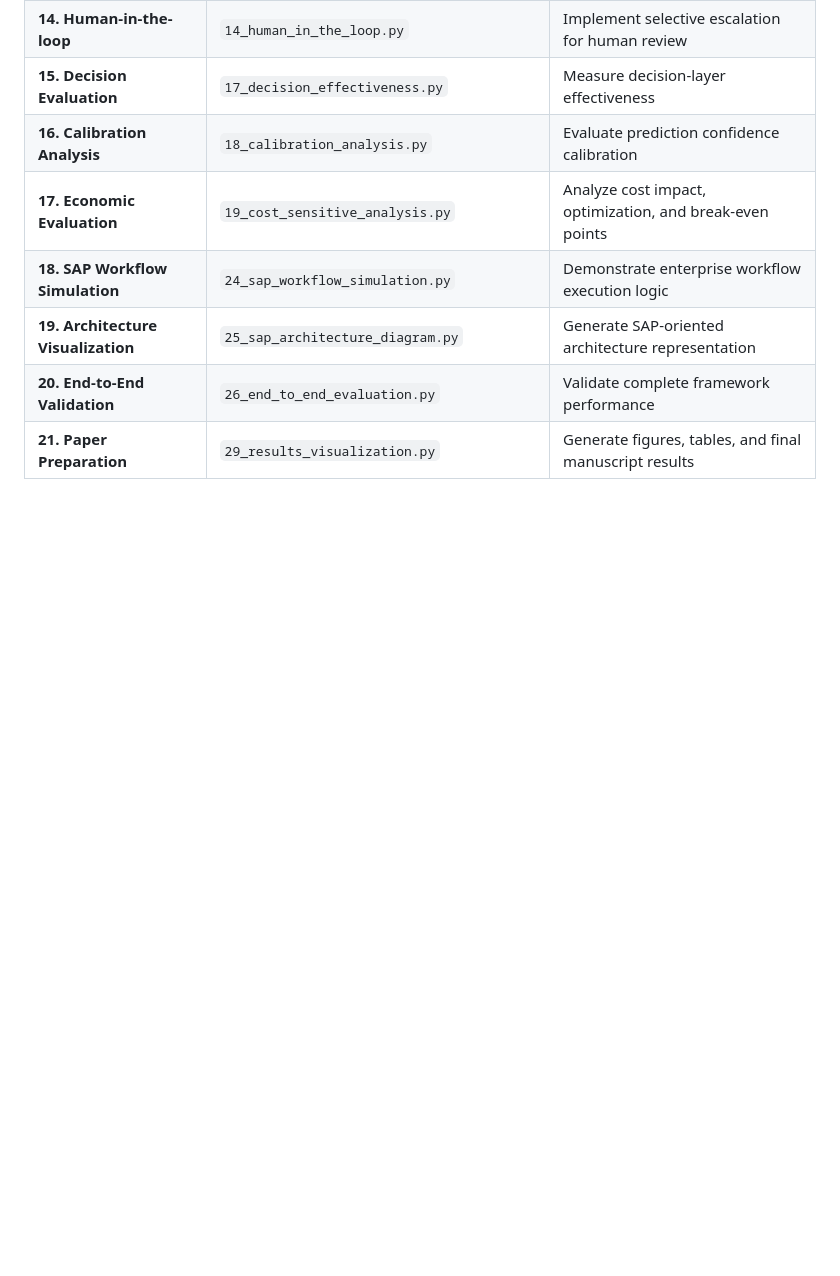
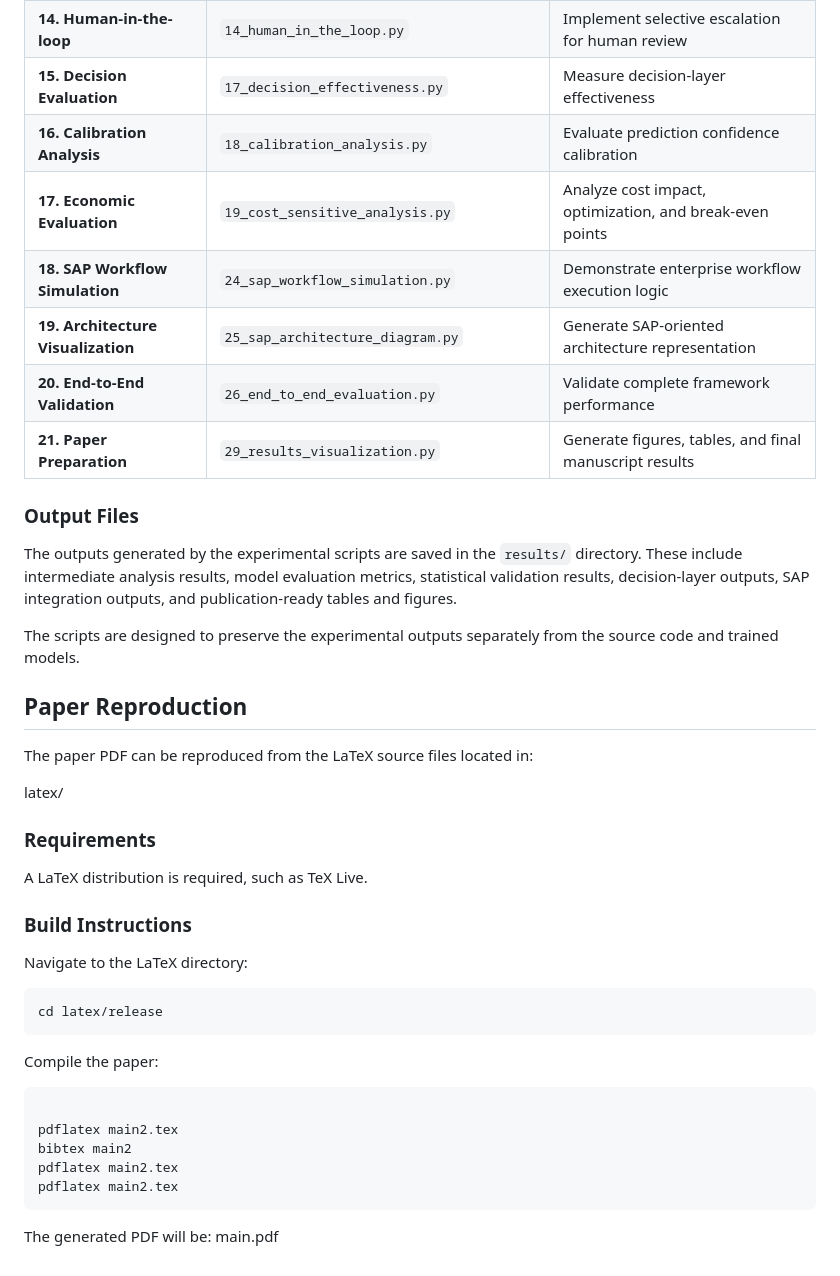
Before and after one commit to majd-j-kassem/sap-ai-decision-layer-icies-2026, a Markdown page: README.md, the part around the change. Drawn GitHub-style; blank space fills up the shorter version.

````diff
--- a/README.md
+++ b/README.md
@@ -167,3 +167,40 @@ Dashboard prototype.
 | **19. Architecture Visualization** | `25_sap_architecture_diagram.py` | Generate SAP-oriented architecture representation |
 | **20. End-to-End Validation** | `26_end_to_end_evaluation.py` | Validate complete framework performance |
 | **21. Paper Preparation** | `29_results_visualization.py` | Generate figures, tables, and final manuscript results |
+
+### Output Files
+
+The outputs generated by the experimental scripts are saved in the
+`results/` directory. These include intermediate analysis results,
+model evaluation metrics, statistical validation results, decision-layer
+outputs, SAP integration outputs, and publication-ready tables and figures.
+
+The scripts are designed to preserve the experimental outputs separately
+from the source code and trained models.
+## Paper Reproduction
+
+The paper PDF can be reproduced from the LaTeX source files located in:
+
+
+latex/
+### Requirements
+
+A LaTeX distribution is required, such as TeX Live.
+
+### Build Instructions
+
+Navigate to the LaTeX directory:
+
+```bash
+cd latex/release
+```
+Compile the paper:
+```bash
+
+pdflatex main2.tex
+bibtex main2
+pdflatex main2.tex
+pdflatex main2.tex
+```
+The generated PDF will be:
+main.pdf
````
